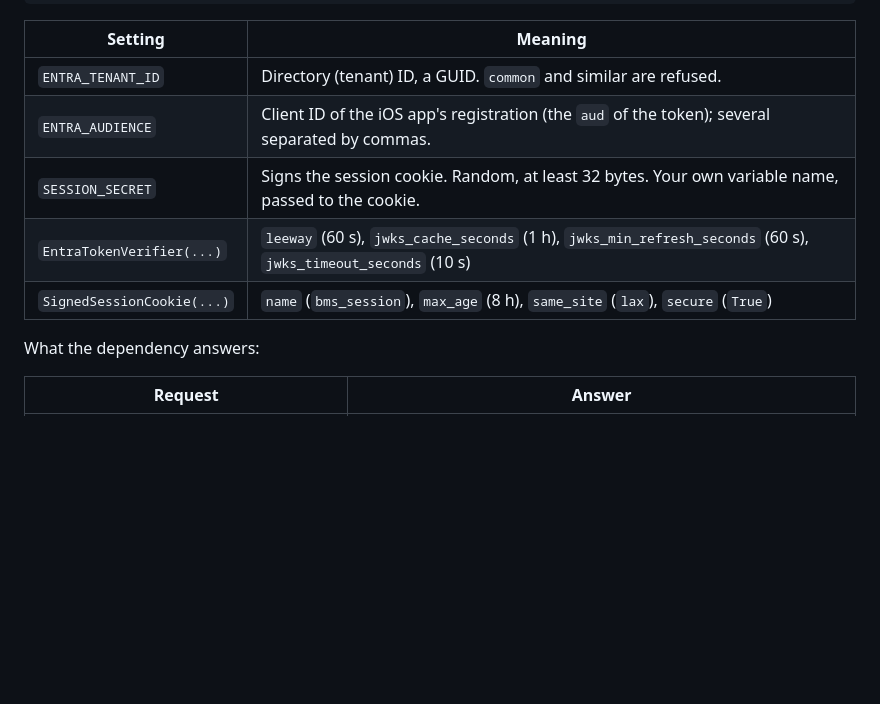
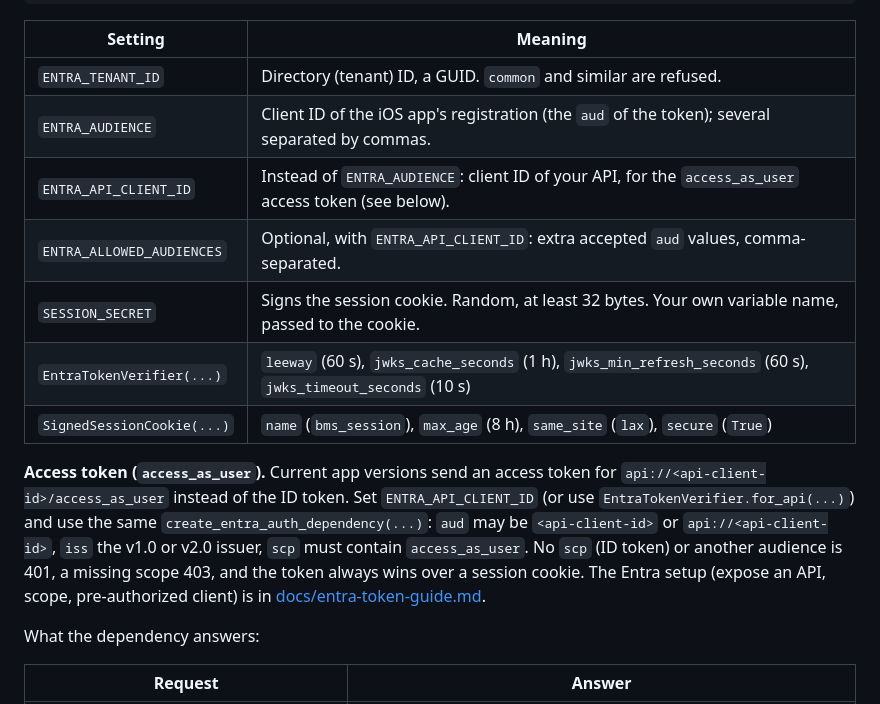
Before and after one commit to bmsuisse/bmsapp-native, a Markdown page: python/app-native/README.md, the part around the change. GitHub-like rendering; blank space fills up the shorter version.

Commit message:
docs: describe the access_as_user sign-in and its Entra setup
Co-Authored-By: Claude Sonnet 5.5 <noreply@anthropic.com>

```diff
--- a/python/app-native/README.md
+++ b/python/app-native/README.md
@@ -634,9 +634,21 @@ async def me(user=Depends(require_user)):
 | -------------------------- | ------------------------------------------------------------------------------------------------------------- |
 | `ENTRA_TENANT_ID`          | Directory (tenant) ID, a GUID. `common` and similar are refused.                                              |
 | `ENTRA_AUDIENCE`           | Client ID of the iOS app's registration (the `aud` of the token); several separated by commas.                |
+| `ENTRA_API_CLIENT_ID`      | Instead of `ENTRA_AUDIENCE`: client ID of your API, for the `access_as_user` access token (see below).        |
+| `ENTRA_ALLOWED_AUDIENCES`  | Optional, with `ENTRA_API_CLIENT_ID`: extra accepted `aud` values, comma-separated.                           |
 | `SESSION_SECRET`           | Signs the session cookie. Random, at least 32 bytes. Your own variable name, passed to the cookie.            |
 | `EntraTokenVerifier(...)`  | `leeway` (60 s), `jwks_cache_seconds` (1 h), `jwks_min_refresh_seconds` (60 s), `jwks_timeout_seconds` (10 s) |
 | `SignedSessionCookie(...)` | `name` (`bms_session`), `max_age` (8 h), `same_site` (`lax`), `secure` (`True`)                               |
+
+**Access token (`access_as_user`).** Current app versions send an access token for
+`api://<api-client-id>/access_as_user` instead of the ID token. Set
+`ENTRA_API_CLIENT_ID` (or use `EntraTokenVerifier.for_api(...)`) and use the same
+`create_entra_auth_dependency(...)`: `aud` may be `<api-client-id>` or
+`api://<api-client-id>`, `iss` the v1.0 or v2.0 issuer, `scp` must contain
+`access_as_user`. No `scp` (ID token) or another audience is 401, a missing scope
+403, and the token always wins over a session cookie. The Entra setup (expose an
+API, scope, pre-authorized client) is in
+[docs/entra-token-guide.md](../../docs/entra-token-guide.md#access-token-for-your-api-access_as_user).
 
 What the dependency answers:
 
```
Also changed, not shown: docs/entra-token-guide.md (+58 -0 lines).
